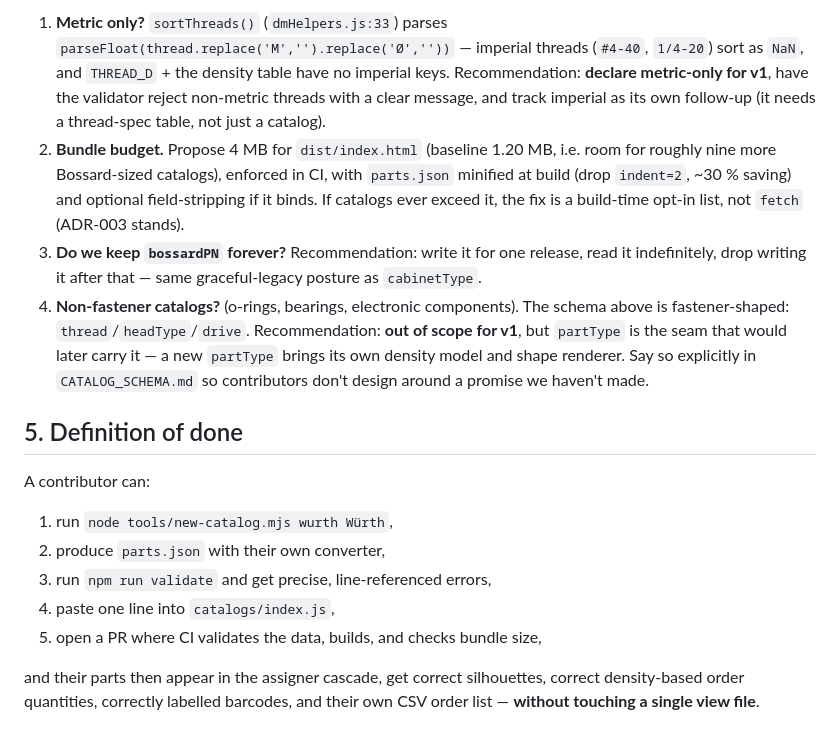
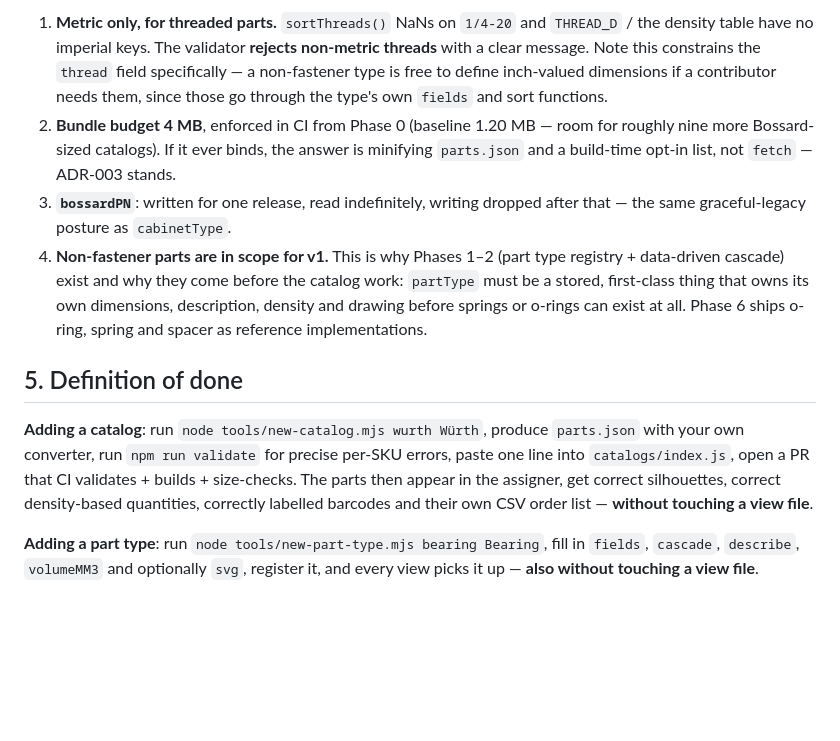
Before and after one commit to TilmanGuenther/cabinet_master_tool, a Markdown page: cabinet-planner/doc/CATALOG_PLUGIN_PLAN.md, the part around one of its changes. Rendered like a GitHub page; blank space fills up the shorter version.

```diff
--- a/cabinet-planner/doc/CATALOG_PLUGIN_PLAN.md
+++ b/cabinet-planner/doc/CATALOG_PLUGIN_PLAN.md
@@ -304,31 +401,28 @@ precise message instead of a silently-wrong silhouette.
 
-1. **Metric only?** `sortThreads()` (`dmHelpers.js:33`) parses `parseFloat(thread.replace('M','').replace('Ø',''))`
-   — imperial threads (`#4-40`, `1/4-20`) sort as `NaN`, and `THREAD_D` + the density table have
-   no imperial keys. Recommendation: **declare metric-only for v1**, have the validator reject
-   non-metric threads with a clear message, and track imperial as its own follow-up (it needs a
-   thread-spec table, not just a catalog).
-2. **Bundle budget.** Propose 4 MB for `dist/index.html` (baseline 1.20 MB, i.e. room for
-   roughly nine more Bossard-sized catalogs), enforced in CI, with `parts.json`
-   minified at build (drop `indent=2`, ~30 % saving) and optional field-stripping if it binds.
-   If catalogs ever exceed it, the fix is a build-time opt-in list, not `fetch` (ADR-003 stands).
-3. **Do we keep `bossardPN` forever?** Recommendation: write it for one release, read it
-   indefinitely, drop writing it after that — same graceful-legacy posture as `cabinetType`.
-4. **Non-fastener catalogs?** (o-rings, bearings, electronic components). The schema above is
-   fastener-shaped: `thread`/`headType`/`drive`. Recommendation: **out of scope for v1**, but
-   `partType` is the seam that would later carry it — a new `partType` brings its own density
-   model and shape renderer. Say so explicitly in `CATALOG_SCHEMA.md` so contributors don't
-   design around a promise we haven't made.
+1. **Metric only, for threaded parts.** `sortThreads()` NaNs on `1/4-20` and `THREAD_D` /
+   the density table have no imperial keys. The validator **rejects non-metric threads**
+   with a clear message. Note this constrains the `thread` field specifically — a
+   non-fastener type is free to define inch-valued dimensions if a contributor needs them,
+   since those go through the type's own `fields` and sort functions.
+2. **Bundle budget 4 MB**, enforced in CI from Phase 0 (baseline 1.20 MB — room for roughly
+   nine more Bossard-sized catalogs). If it ever binds, the answer is minifying `parts.json`
+   and a build-time opt-in list, not `fetch` — ADR-003 stands.
+3. **`bossardPN`**: written for one release, read indefinitely, writing dropped after that —
+   the same graceful-legacy posture as `cabinetType`.
+4. **Non-fastener parts are in scope for v1.** This is why Phases 1–2 (part type registry +
+   data-driven cascade) exist and why they come before the catalog work: `partType` must be
+   a stored, first-class thing that owns its own dimensions, description, density and
+   drawing before springs or o-rings can exist at all. Phase 6 ships o-ring, spring and
+   spacer as reference implementations.
 
 ## 5. Definition of done
 
-A contributor can:
+**Adding a catalog**: run `node tools/new-catalog.mjs wurth Würth`, produce `parts.json`
+with your own converter, run `npm run validate` for precise per-SKU errors, paste one line
+into `catalogs/index.js`, open a PR that CI validates + builds + size-checks. The parts then
+appear in the assigner, get correct silhouettes, correct density-based quantities, correctly
+labelled barcodes and their own CSV order list — **without touching a view file**.
 
-1. run `node tools/new-catalog.mjs wurth Würth`,
-2. produce `parts.json` with their own converter,
-3. run `npm run validate` and get precise, line-referenced errors,
-4. paste one line into `catalogs/index.js`,
-5. open a PR where CI validates the data, builds, and checks bundle size,
-
-and their parts then appear in the assigner cascade, get correct silhouettes, correct
-density-based order quantities, correctly labelled barcodes, and their own CSV order
-list — **without touching a single view file**.
+**Adding a part type**: run `node tools/new-part-type.mjs bearing Bearing`, fill in
+`fields`, `cascade`, `describe`, `volumeMM3` and optionally `svg`, register it, and every
+view picks it up — **also without touching a view file**.
```
Also changed, not shown: other parts of cabinet-planner/doc/CATALOG_PLUGIN_PLAN.md (+233 -136 lines).
